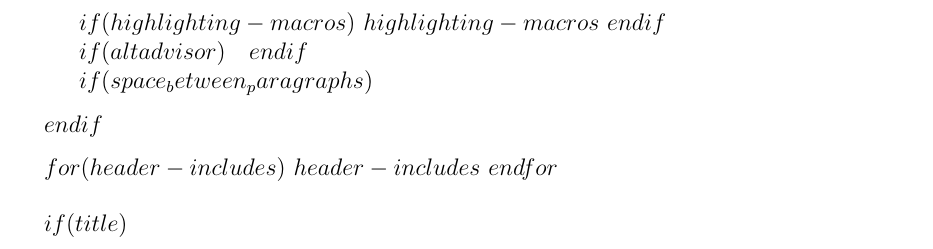
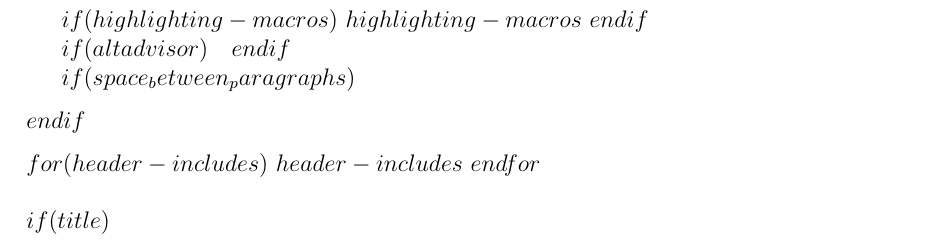
Before and after one commit to thomas-fung/thesisdownmq, a LaTeX thesis (inst/rmarkdown/templates/thesis/skeleton/template.tex): part of page 1 of 25, cut so that both start at the same text. Compiled offline with pdfLaTeX.

Commit message:
Fixing the margins

```diff
--- a/inst/rmarkdown/templates/thesis/skeleton/template.tex
+++ b/inst/rmarkdown/templates/thesis/skeleton/template.tex
@@ -24,7 +24,7 @@
 %% Preamble
 %%
 % \documentclass{<something>} must begin each LaTeX document
-\documentclass[12pt,twoside]{reedthesis}
+\documentclass[12pt,twoside, a4paper]{reedthesis}
 % Packages are extensions to the basic LaTeX functions. Whatever you
 % want to typeset, there is probably a package out there for it.
 % Chemistry (chemtex), screenplays, you name it.
@@ -43,7 +43,7 @@
 \floatplacement{figure}{H}
 % End of CII addition
 \usepackage{rotating}
-
+\usepackage[top=1.5cm, bottom=2.0cm, inner=3.5cm, outer=2.0cm, includehead]{geometry}
 % Next line commented out by CII
 %%% \usepackage{natbib}
 % Comment out the natbib line above and uncomment the following two lines to use the new
```
